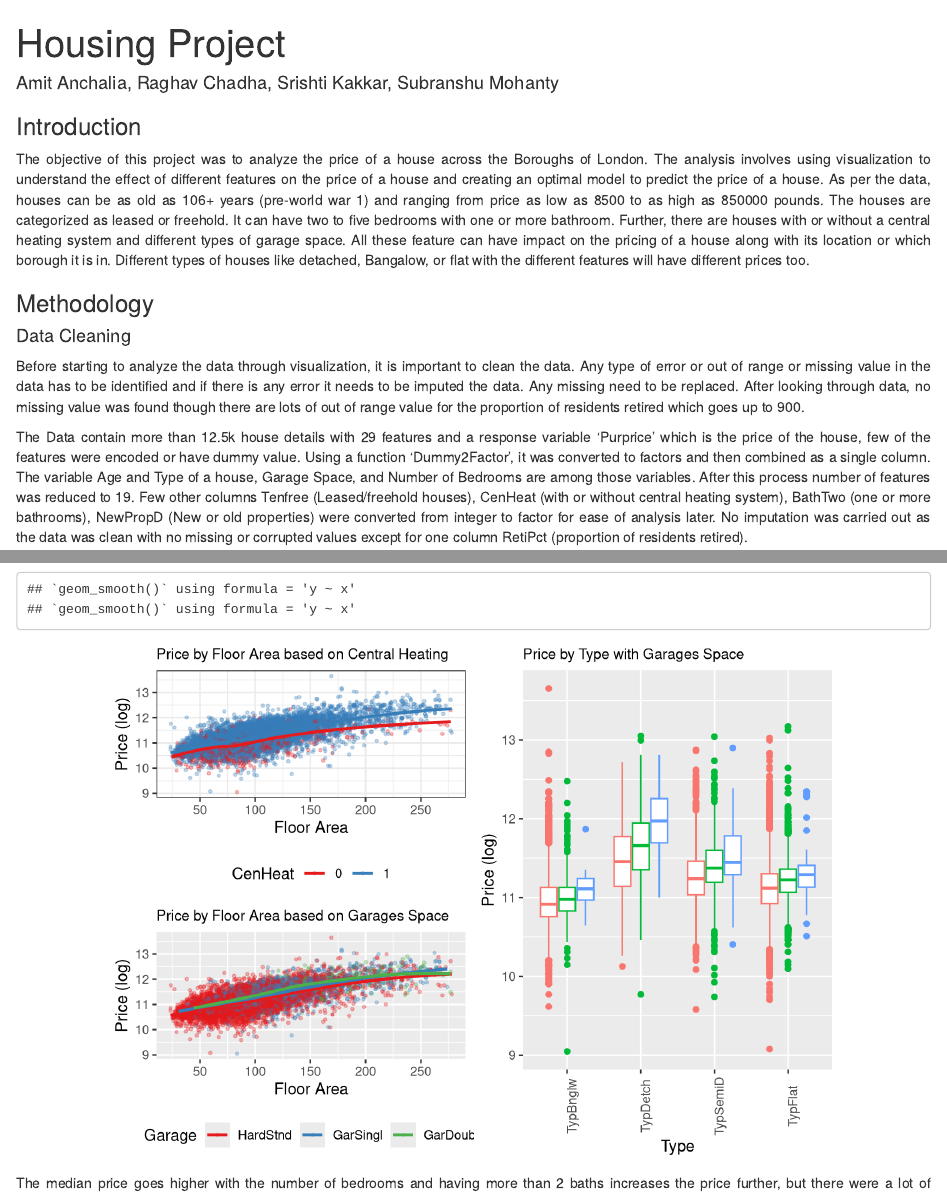
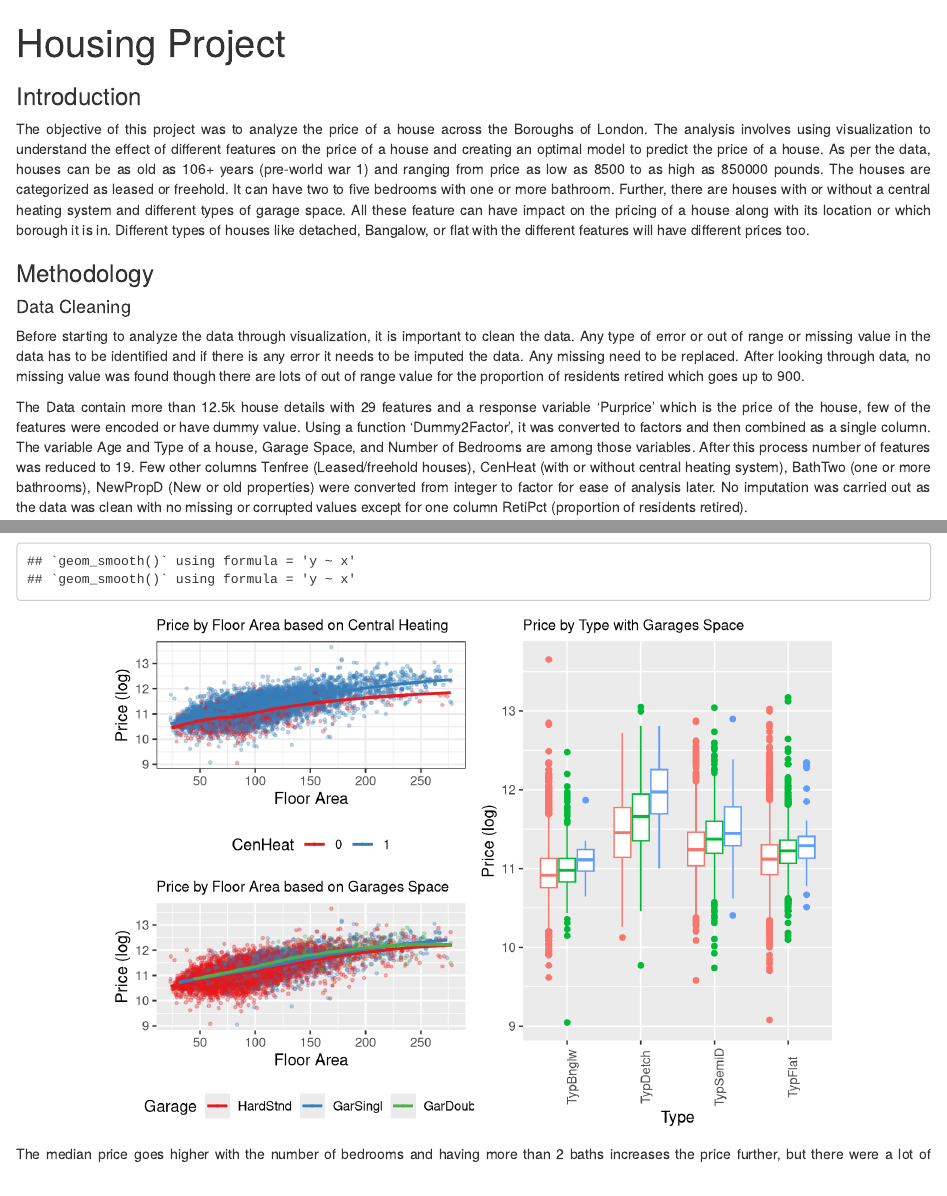
Before and after one commit to rchadha96/housing-data-london, an R Markdown document (housing_data.rmd): the page in a window 1100 px wide, from its top, and a second part further down, joined at a grey line. Rendered offline with R 4.5, knitr and Pandoc, with nearby package versions; code that draws random numbers runs with fixed seeds of ours; some code elsewhere in the file could not run offline.

Commit message:
Update housing_data.rmd

```diff
--- a/housing_data.rmd
+++ b/housing_data.rmd
@@ -1,6 +1,5 @@
 ---
 title: "Housing Project"
-author: "Amit Anchalia, Raghav Chadha, Srishti Kakkar, Subranshu Mohanty"
 output:
   html_document: default
   pdf_document: default
```
